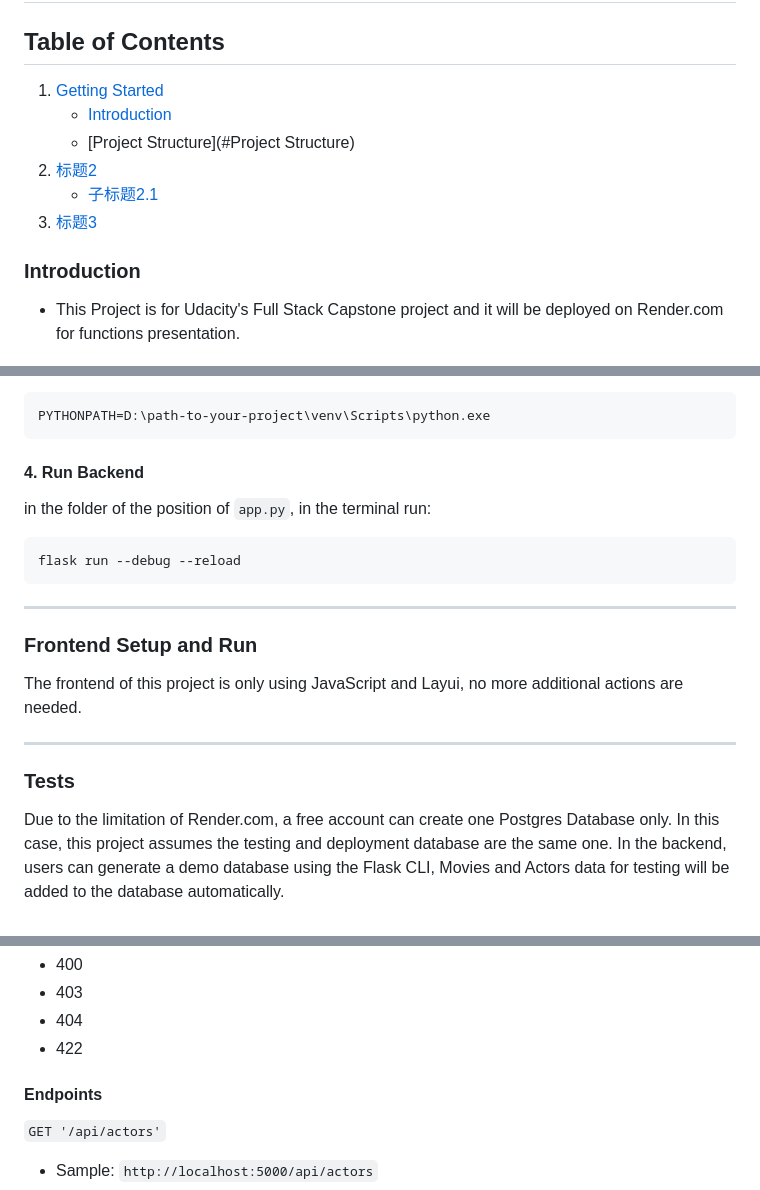
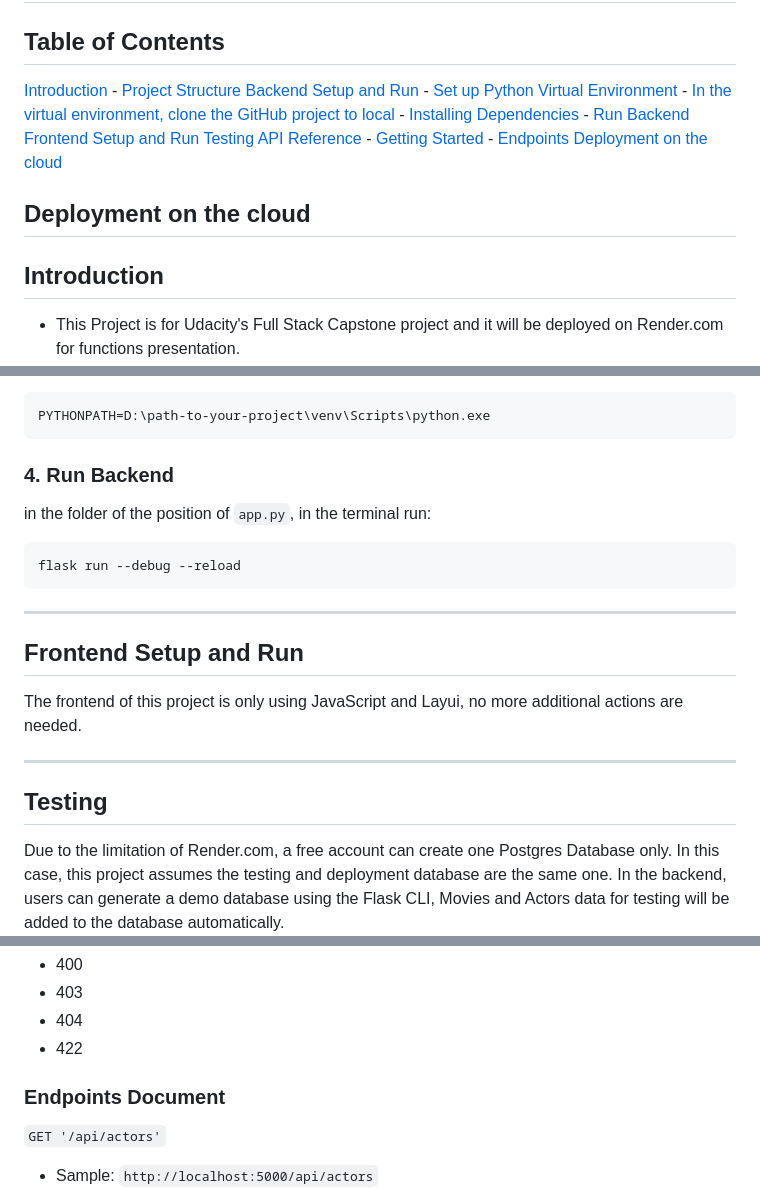
Before and after one commit to DylanZhang25/FSND, a Markdown page: README.md, 3 parts joined by grey strips. Rendered like a GitHub page.

````diff
--- a/README.md
+++ b/README.md
@@ -1,15 +1,24 @@
 # FSND - Capstone
 
 ## Table of Contents
-1. [Getting Started](#getting-started)
-   - [Introduction](#Introduction)
-   - [Project Structure](#Project Structure)
-3. [标题2](#标题2)
-   - [子标题2.1](#子标题21)
-4. [标题3](#标题3)
+[Introduction](#Introduction)
+    - [Project Structure](#Project-Structure)
+[Backend Setup and Run](#Backend-Setup-And-Run)
+    - [Set up Python Virtual Environment](#Set-up-Python-Virtual-Environment)
+    - [In the virtual environment, clone the GitHub project to local](#In-the-virtual-environment-clone-the-GitHub-project-to-local)
+    - [Installing Dependencies](#Installing-Dependencies)
+    - [Run Backend](#Run-Backend)
+[Frontend Setup and Run](#Frontend-Setup-and-Run)
+[Testing](#Testing)
+[API Reference](#API-Reference)
+    - [Getting Started](#Getting-Started)
+    - [Endpoints](#Endpoints-document)
+[Deployment on the cloud](#Deployment-on-the-cloud)
 
 
-### Introduction
+## Deployment on the cloud
+
+## Introduction
 * This Project is for Udacity's Full Stack Capstone project and it will be deployed on Render.com for functions presentation.
 * Users using this project should already have Python 3.11.3 and pip installed on their local machines.
 * This project is built and tested in a Windows 11 System.
@@ -102,16 +111,16 @@ Create a file named .env in the root directory of the virtual environment (if it
 PYTHONPATH=D:\path-to-your-project\venv\Scripts\python.exe
 ```
 
-#### 4. Run Backend
+### 4. Run Backend
 in the folder of the position of `app.py`, in the terminal run:
 ```
 flask run --debug --reload
 ```
 ___
-### Frontend Setup and Run
+## Frontend Setup and Run
 The frontend of this project is only using JavaScript and Layui, no more additional actions are needed.
 ___
-### Tests
+## Testing
 Due to the limitation of Render.com, a free account can create one Postgres Database only. In this case, this project assumes the testing and deployment database are the same one.
 In the backend, users can generate a demo database using the Flask CLI, Movies and Actors data for testing will be added to the database automatically.
 ```
@@ -174,7 +183,7 @@ When a request fails, the API will return four error types:
 * 404
 * 422
 
-#### Endpoints
+### Endpoints Document
 
 `GET '/api/actors'`
 * Sample:
````
Also changed, not shown: other parts of README.md (+7 -7 lines).
